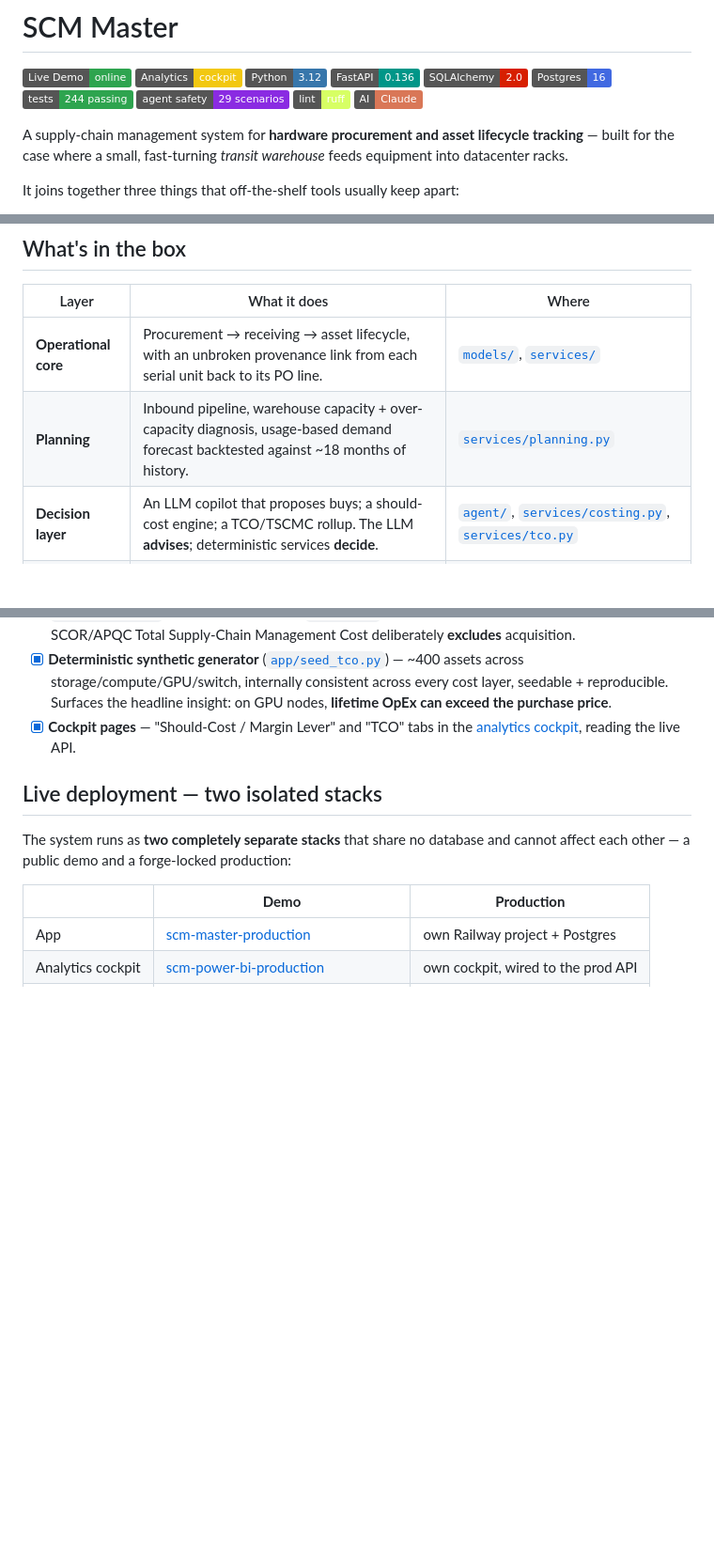
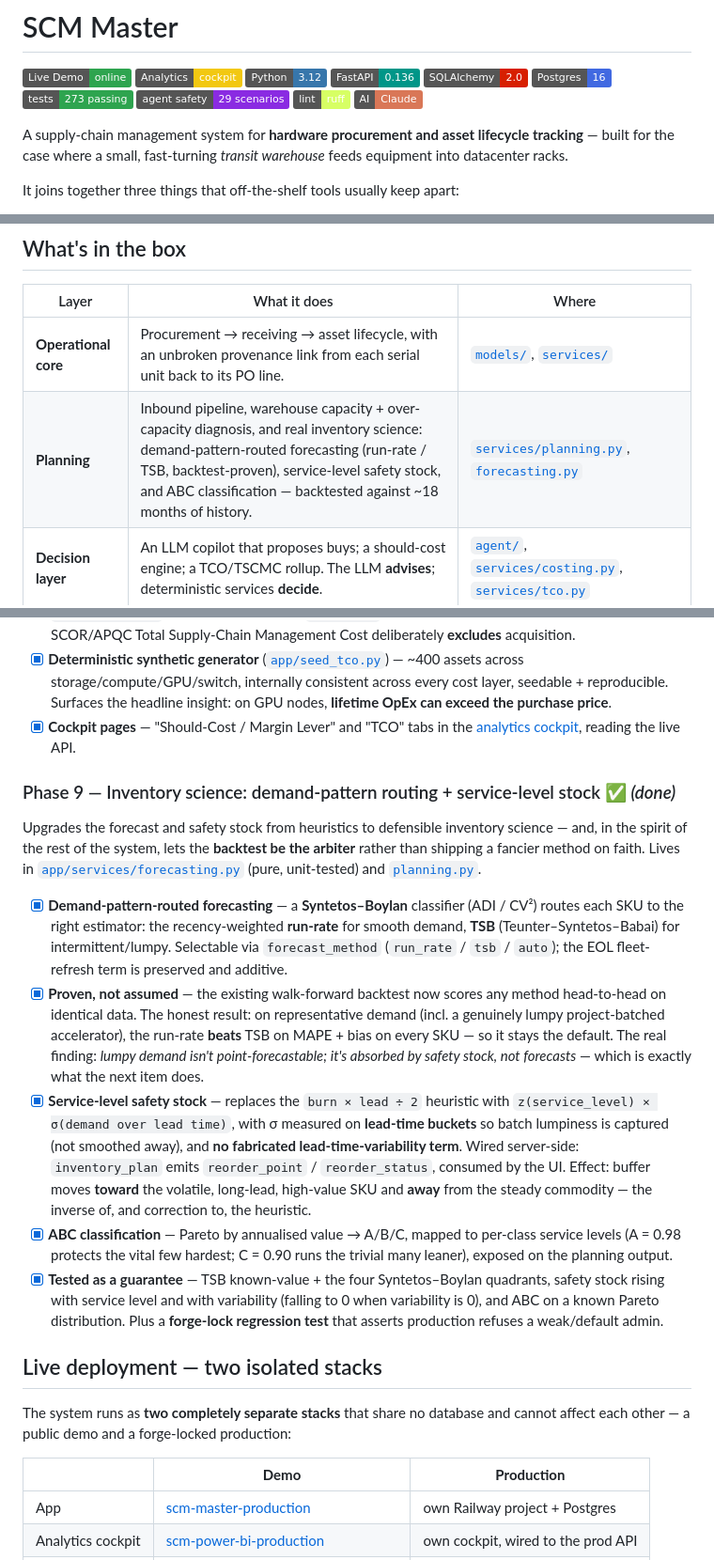
Before and after one commit to eugnmueller-87/SCM-Master, a Markdown page: README.md, 3 parts joined by grey strips. Shown at 94% size. Rendered like a GitHub page; badges without logos; blank space fills up the shorter version.

Commit message:
docs(readme): add Phase 9 — inventory science (forecasting, safety stock, ABC)
Document the inventory-science upgrade: Syntetos–Boylan demand-pattern routing
(run-rate / TSB), the backtest-as-arbiter result (run-rate stays default; the
honest "lumpy demand isn't point-forecastable" finding), service-level safety
stock with lead-time-bucket σ, and ABC classification. Update the "what's in the
box" Planning row and the Planning API line; bump the tests badge 244 -> 273.

Co-Authored-By: Claude Opus 4.8 <noreply@anthropic.com>

```diff
--- a/README.md
+++ b/README.md
@@ -6,7 +6,7 @@
 [![FastAPI](https://img.shields.io/badge/FastAPI-0.136-009688?logo=fastapi&logoColor=white)](https://fastapi.tiangolo.com/)
 [![SQLAlchemy](https://img.shields.io/badge/SQLAlchemy-2.0-D71F00?logo=sqlalchemy&logoColor=white)](https://www.sqlalchemy.org/)
 [![Postgres](https://img.shields.io/badge/Postgres-16-4169E1?logo=postgresql&logoColor=white)](https://www.postgresql.org/)
-[![Tests](https://img.shields.io/badge/tests-244_passing-2ea44f?logo=pytest&logoColor=white)](backend/tests/)
+[![Tests](https://img.shields.io/badge/tests-273_passing-2ea44f?logo=pytest&logoColor=white)](backend/tests/)
 [![Agent safety](https://img.shields.io/badge/agent_safety-29_scenarios-8A2BE2?logo=shieldsdotio&logoColor=white)](backend/tests/agent_eval/)
 [![Ruff](https://img.shields.io/badge/lint-ruff-D7FF64?logo=ruff&logoColor=black)](https://docs.astral.sh/ruff/)
 [![Claude](https://img.shields.io/badge/AI-Claude-D97757?logo=anthropic&logoColor=white)](https://www.anthropic.com/)
@@ -70,7 +70,7 @@ the purchase-order line it came from (see [What makes it different](#what-makes-
 | Layer | What it does | Where |
 | --- | --- | --- |
 | **Operational core** | Procurement → receiving → asset lifecycle, with an unbroken provenance link from each serial unit back to its PO line. | [`models/`](backend/app/models/), [`services/`](backend/app/services/) |
-| **Planning** | Inbound pipeline, warehouse capacity + over-capacity diagnosis, usage-based demand forecast backtested against ~18 months of history. | [`services/planning.py`](backend/app/services/planning.py) |
+| **Planning** | Inbound pipeline, warehouse capacity + over-capacity diagnosis, and real inventory science: demand-pattern-routed forecasting (run-rate / TSB, backtest-proven), service-level safety stock, and ABC classification — backtested against ~18 months of history. | [`services/planning.py`](backend/app/services/planning.py), [`forecasting.py`](backend/app/services/forecasting.py) |
 | **Decision layer** | An LLM copilot that proposes buys; a should-cost engine; a TCO/TSCMC rollup. The LLM **advises**; deterministic services **decide**. | [`agent/`](backend/app/agent/), [`services/costing.py`](backend/app/services/costing.py), [`services/tco.py`](backend/app/services/tco.py) |
 | **Trust** | A 29-scenario [agent safety harness](backend/tests/agent_eval/) that proves the gate refuses hostile AI advice; 244 tests; 6-job CI (lint, migrations, Postgres, SAST, CVE audit, agent-safety). | [`tests/`](backend/tests/), [`.github/workflows/ci.yml`](.github/workflows/ci.yml) |
 | **Delivery** | Two isolated live stacks (forge-locked production + self-seeding demo), each with an executive analytics cockpit. | [docs/DEPLOY.md](docs/DEPLOY.md), [SCM-POWER-BI](https://github.com/eugnmueller-87/SCM-POWER-BI) |
@@ -370,6 +370,20 @@ LLM, where used, only proposes; tested code decides), specced before code in
 - [x] **Deterministic synthetic generator** ([`app/seed_tco.py`](backend/app/seed_tco.py)) — ~400 assets across storage/compute/GPU/switch, internally consistent across every cost layer, seedable + reproducible. Surfaces the headline insight: on GPU nodes, **lifetime OpEx can exceed the purchase price**.
 - [x] **Cockpit pages** — "Should-Cost / Margin Lever" and "TCO" tabs in the [analytics cockpit](https://github.com/eugnmueller-87/SCM-POWER-BI), reading the live API.
 
+### Phase 9 — Inventory science: demand-pattern routing + service-level stock ✅ *(done)*
+
+Upgrades the forecast and safety stock from heuristics to defensible inventory
+science — and, in the spirit of the rest of the system, lets the **backtest be
+the arbiter** rather than shipping a fancier method on faith. Lives in
+[`app/services/forecasting.py`](backend/app/services/forecasting.py) (pure,
+unit-tested) and [`planning.py`](backend/app/services/planning.py).
+
+- [x] **Demand-pattern-routed forecasting** — a **Syntetos–Boylan** classifier (ADI / CV²) routes each SKU to the right estimator: the recency-weighted **run-rate** for smooth demand, **TSB** (Teunter–Syntetos–Babai) for intermittent/lumpy. Selectable via `forecast_method` (`run_rate` / `tsb` / `auto`); the EOL fleet-refresh term is preserved and additive.
+- [x] **Proven, not assumed** — the existing walk-forward backtest now scores any method head-to-head on identical data. The honest result: on representative demand (incl. a genuinely lumpy project-batched accelerator), the run-rate **beats** TSB on MAPE + bias on every SKU — so it stays the default. The real finding: *lumpy demand isn't point-forecastable; it's absorbed by safety stock, not forecasts* — which is exactly what the next item does.
+- [x] **Service-level safety stock** — replaces the `burn × lead ÷ 2` heuristic with `z(service_level) × σ(demand over lead time)`, with σ measured on **lead-time buckets** so batch lumpiness is captured (not smoothed away), and **no fabricated lead-time-variability term**. Wired server-side: `inventory_plan` emits `reorder_point` / `reorder_status`, consumed by the UI. Effect: buffer moves **toward** the volatile, long-lead, high-value SKU and **away** from the steady commodity — the inverse of, and correction to, the heuristic.
+- [x] **ABC classification** — Pareto by annualised value → A/B/C, mapped to per-class service levels (A = 0.98 protects the vital few hardest; C = 0.90 runs the trivial many leaner), exposed on the planning output.
+- [x] **Tested as a guarantee** — TSB known-value + the four Syntetos–Boylan quadrants, safety stock rising with service level and with variability (falling to 0 when variability is 0), and ABC on a known Pareto distribution. Plus a **forge-lock regression test** that asserts production refuses a weak/default admin.
+
 ## Live deployment — two isolated stacks
 
 The system runs as **two completely separate stacks** that share no database and
```
Also changed, not shown: other parts of README.md (+1 -1 lines).
